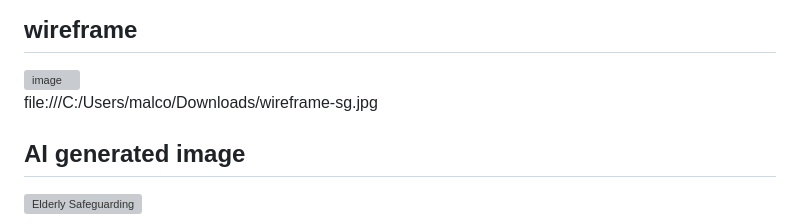
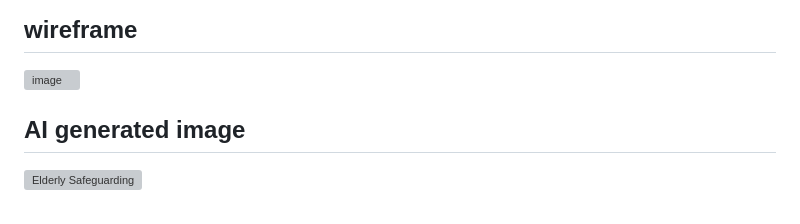
Before and after one commit to queldx74/Elderly-safeguarding, a Markdown page: README.md, the part around the change. GitHub-like rendering; grey boxes are pictures that could not be loaded.

Commit message:
Update README.md for project details and structure
delete local path image wireframe

```diff
--- a/README.md
+++ b/README.md
@@ -258,7 +258,7 @@ Please open an issue first for major changes.
 
 
 
-file:///C:/Users/malco/Downloads/wireframe-sg.jpg
+
 
 
 
```
